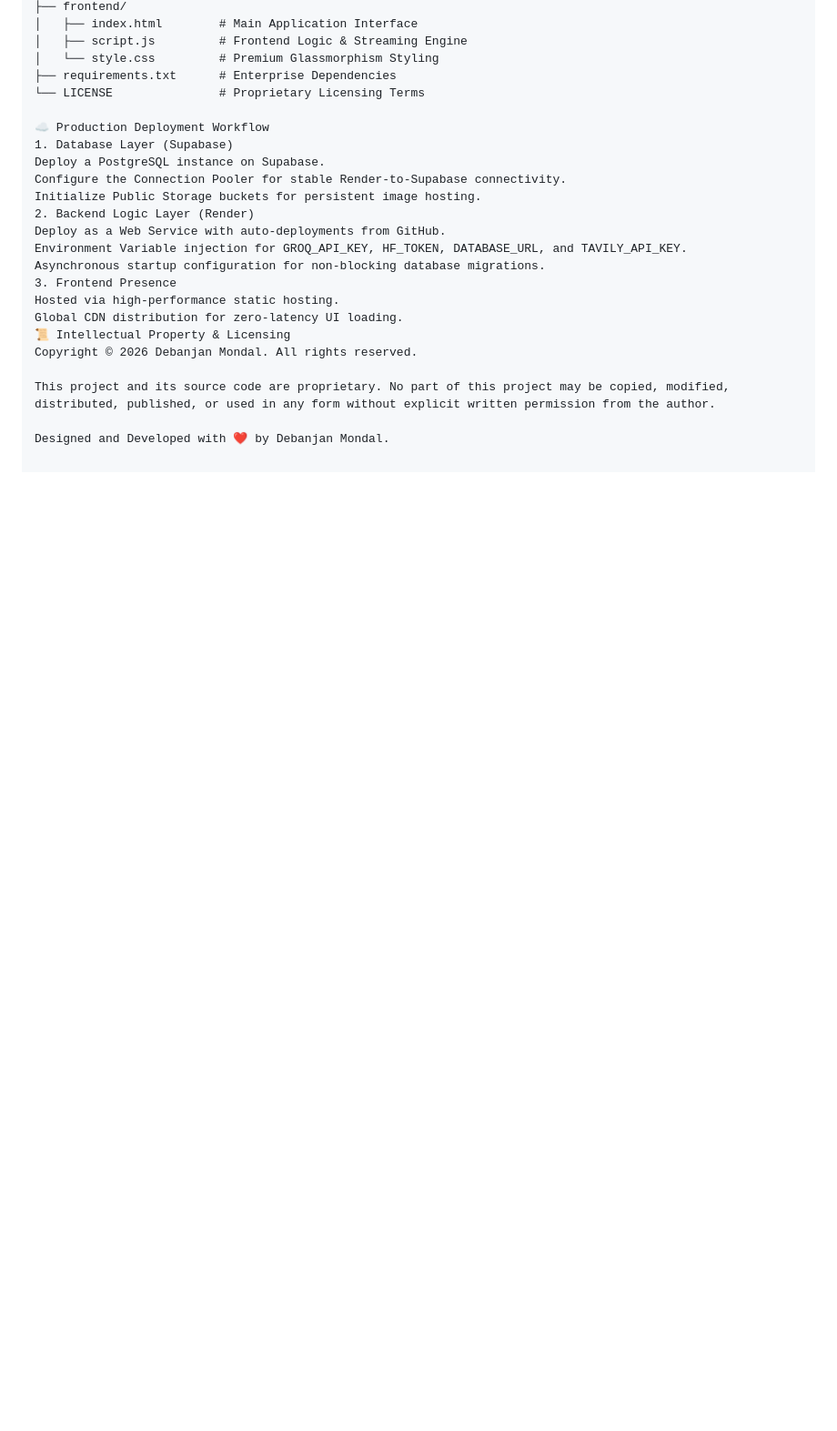
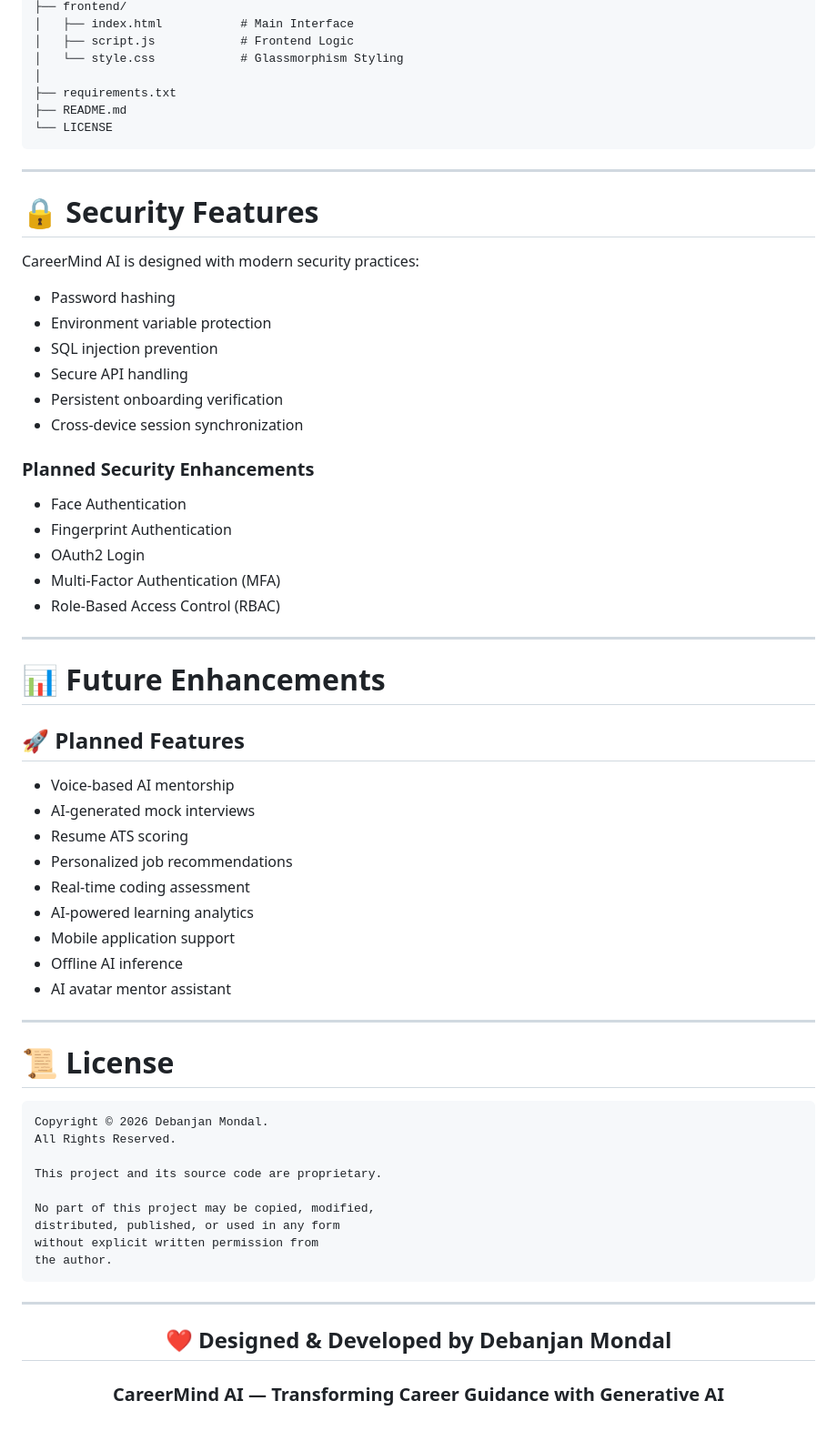
Before and after one commit to debanjan-mondal-2005/CareerMind-AI, a Markdown page: README.md, the part around one of its changes. Shown at 91% size. GitHub-like rendering; blank space fills up the shorter version.

````diff
--- a/README.md
+++ b/README.md
@@ -48,25 +354,72 @@ CareerMind-AI/
 ├── frontend/
-│   ├── index.html        # Main Application Interface
-│   ├── script.js         # Frontend Logic & Streaming Engine
-│   └── style.css         # Premium Glassmorphism Styling
-├── requirements.txt      # Enterprise Dependencies
-└── LICENSE               # Proprietary Licensing Terms
+│   ├── index.html           # Main Interface
+│   ├── script.js            # Frontend Logic
+│   └── style.css            # Glassmorphism Styling
+│
+├── requirements.txt
+├── README.md
+└── LICENSE
+```
 
-☁️ Production Deployment Workflow
-1. Database Layer (Supabase)
-Deploy a PostgreSQL instance on Supabase.
-Configure the Connection Pooler for stable Render-to-Supabase connectivity.
-Initialize Public Storage buckets for persistent image hosting.
-2. Backend Logic Layer (Render)
-Deploy as a Web Service with auto-deployments from GitHub.
-Environment Variable injection for GROQ_API_KEY, HF_TOKEN, DATABASE_URL, and TAVILY_API_KEY.
-Asynchronous startup configuration for non-blocking database migrations.
-3. Frontend Presence
-Hosted via high-performance static hosting.
-Global CDN distribution for zero-latency UI loading.
-📜 Intellectual Property & Licensing
-Copyright © 2026 Debanjan Mondal. All rights reserved.
+---
 
-This project and its source code are proprietary. No part of this project may be copied, modified, distributed, published, or used in any form without explicit written permission from the author.
+# 🔒 Security Features
 
-Designed and Developed with ❤️ by Debanjan Mondal.
+CareerMind AI is designed with modern security practices:
+
+* Password hashing
+* Environment variable protection
+* SQL injection prevention
+* Secure API handling
+* Persistent onboarding verification
+* Cross-device session synchronization
+
+### Planned Security Enhancements
+
+* Face Authentication
+* Fingerprint Authentication
+* OAuth2 Login
+* Multi-Factor Authentication (MFA)
+* Role-Based Access Control (RBAC)
+
+---
+
+# 📊 Future Enhancements
+
+## 🚀 Planned Features
+
+* Voice-based AI mentorship
+* AI-generated mock interviews
+* Resume ATS scoring
+* Personalized job recommendations
+* Real-time coding assessment
+* AI-powered learning analytics
+* Mobile application support
+* Offline AI inference
+* AI avatar mentor assistant
+
+---
+
+# 📜 License
+
+```text
+Copyright © 2026 Debanjan Mondal.
+All Rights Reserved.
+
+This project and its source code are proprietary.
+
+No part of this project may be copied, modified,
+distributed, published, or used in any form
+without explicit written permission from
+the author.
+```
+
+---
+
+<div align="center">
+
+## ❤️ Designed & Developed by Debanjan Mondal
+
+### CareerMind AI — Transforming Career Guidance with Generative AI
+
+</div>
````
Also changed, not shown: other parts of README.md (+337 -31 lines).
